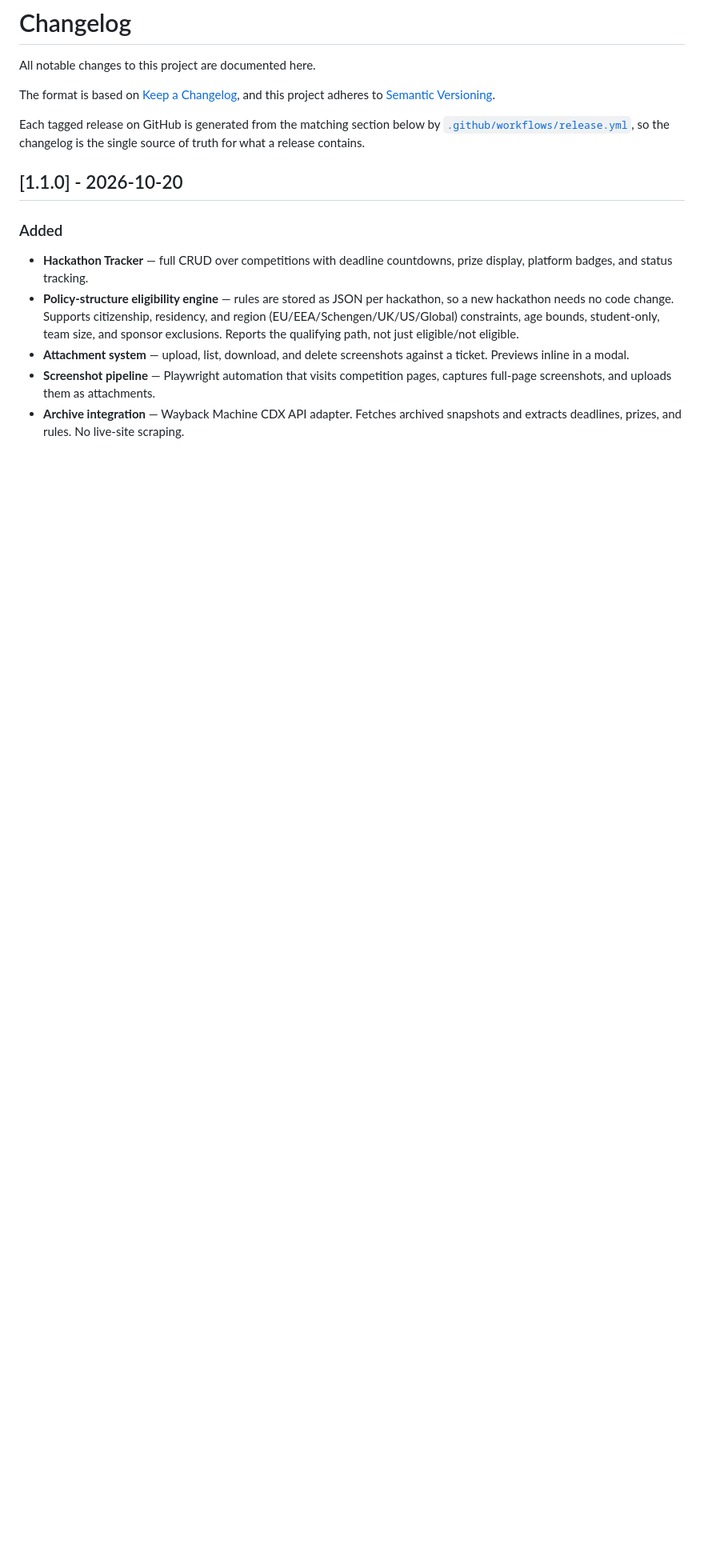
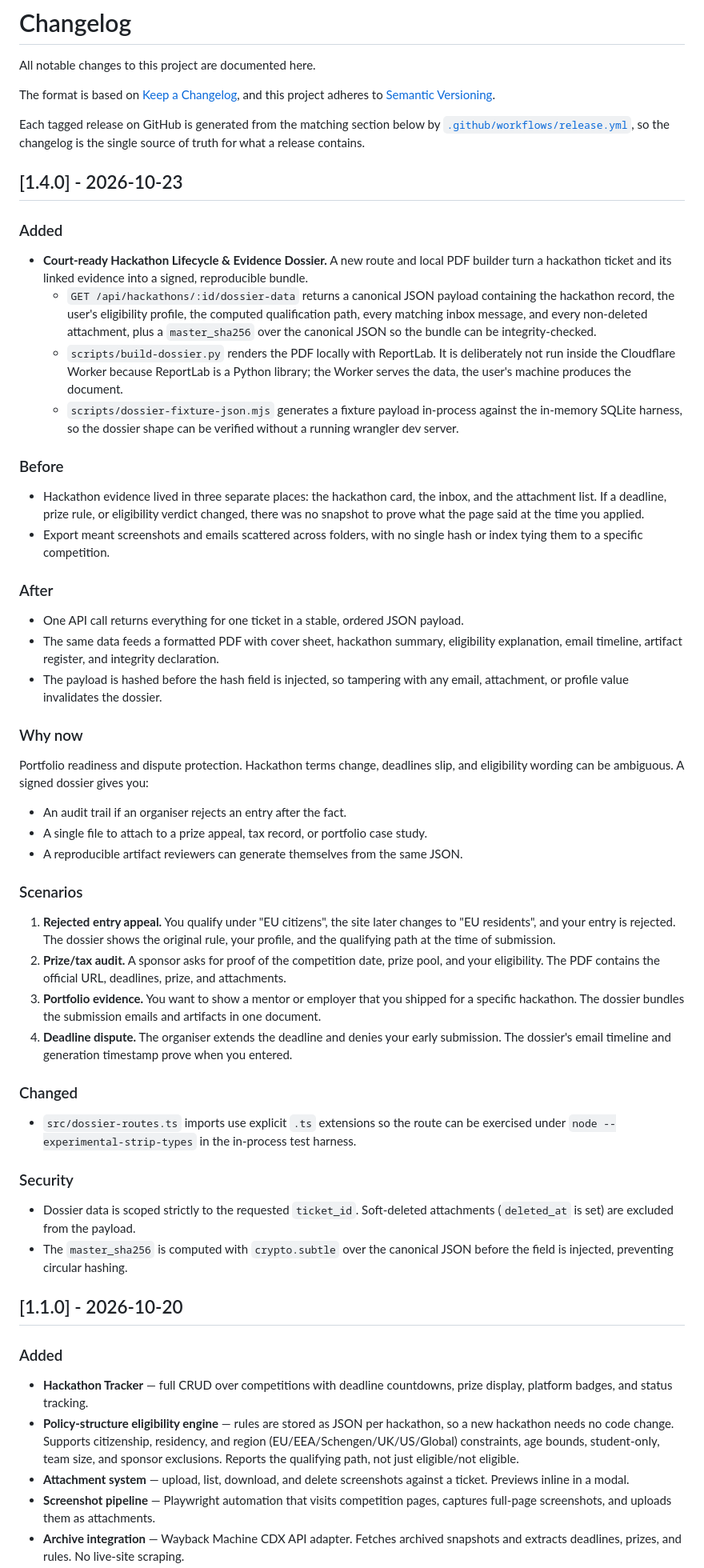
Before and after one commit to andiekobbietks/taskmaster-pro-ultimate-todo-productivity-suite, a Markdown page: CHANGELOG.md, the part around the change. Shown at 80% size. Drawn GitHub-style; blank space fills up the shorter version.

Commit message:
docs(changelog): v1.4.0 dossier release notes
Add before/after, why now, and four usage scenarios for the court-ready hackathon dossier.

```diff
--- a/CHANGELOG.md
+++ b/CHANGELOG.md
@@ -8,6 +8,49 @@ and this project adheres to [Semantic Versioning](https://semver.org/spec/v2.0.0
 Each tagged release on GitHub is generated from the matching section below by
 [`.github/workflows/release.yml`](.github/workflows/release.yml), so the
 changelog is the single source of truth for what a release contains.
+
+## [1.4.0] - 2026-10-23
+
+### Added
+
+- **Court-ready Hackathon Lifecycle & Evidence Dossier.** A new route and local PDF builder turn a hackathon ticket and its linked evidence into a signed, reproducible bundle.
+  - `GET /api/hackathons/:id/dossier-data` returns a canonical JSON payload containing the hackathon record, the user's eligibility profile, the computed qualification path, every matching inbox message, and every non-deleted attachment, plus a `master_sha256` over the canonical JSON so the bundle can be integrity-checked.
+  - `scripts/build-dossier.py` renders the PDF locally with ReportLab. It is deliberately not run inside the Cloudflare Worker because ReportLab is a Python library; the Worker serves the data, the user's machine produces the document.
+  - `scripts/dossier-fixture-json.mjs` generates a fixture payload in-process against the in-memory SQLite harness, so the dossier shape can be verified without a running wrangler dev server.
+
+### Before
+
+- Hackathon evidence lived in three separate places: the hackathon card, the inbox, and the attachment list. If a deadline, prize rule, or eligibility verdict changed, there was no snapshot to prove what the page said at the time you applied.
+- Export meant screenshots and emails scattered across folders, with no single hash or index tying them to a specific competition.
+
+### After
+
+- One API call returns everything for one ticket in a stable, ordered JSON payload.
+- The same data feeds a formatted PDF with cover sheet, hackathon summary, eligibility explanation, email timeline, artifact register, and integrity declaration.
+- The payload is hashed before the hash field is injected, so tampering with any email, attachment, or profile value invalidates the dossier.
+
+### Why now
+
+Portfolio readiness and dispute protection. Hackathon terms change, deadlines slip, and eligibility wording can be ambiguous. A signed dossier gives you:
+- An audit trail if an organiser rejects an entry after the fact.
+- A single file to attach to a prize appeal, tax record, or portfolio case study.
+- A reproducible artifact reviewers can generate themselves from the same JSON.
+
+### Scenarios
+
+1. **Rejected entry appeal.** You qualify under "EU citizens", the site later changes to "EU residents", and your entry is rejected. The dossier shows the original rule, your profile, and the qualifying path at the time of submission.
+2. **Prize/tax audit.** A sponsor asks for proof of the competition date, prize pool, and your eligibility. The PDF contains the official URL, deadlines, prize, and attachments.
+3. **Portfolio evidence.** You want to show a mentor or employer that you shipped for a specific hackathon. The dossier bundles the submission emails and artifacts in one document.
+4. **Deadline dispute.** The organiser extends the deadline and denies your early submission. The dossier's email timeline and generation timestamp prove when you entered.
+
+### Changed
+
+- `src/dossier-routes.ts` imports use explicit `.ts` extensions so the route can be exercised under `node --experimental-strip-types` in the in-process test harness.
+
+### Security
+
+- Dossier data is scoped strictly to the requested `ticket_id`. Soft-deleted attachments (`deleted_at` is set) are excluded from the payload.
+- The `master_sha256` is computed with `crypto.subtle` over the canonical JSON before the field is injected, preventing circular hashing.
 
 ## [1.1.0] - 2026-10-20
 
```
